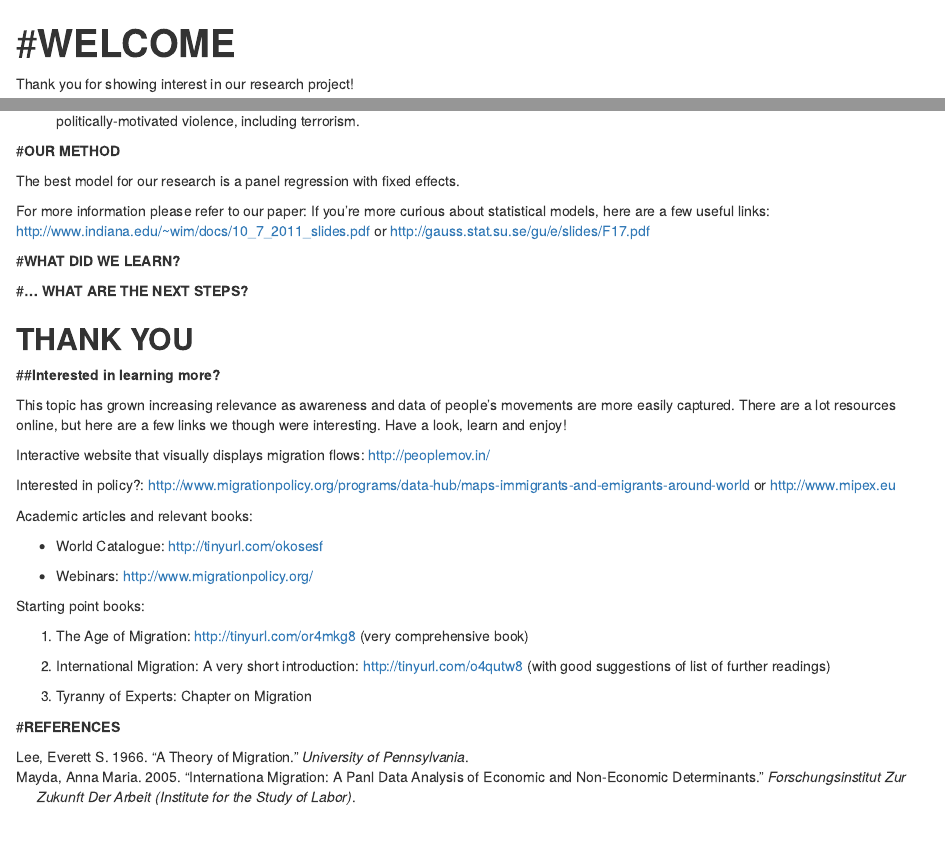
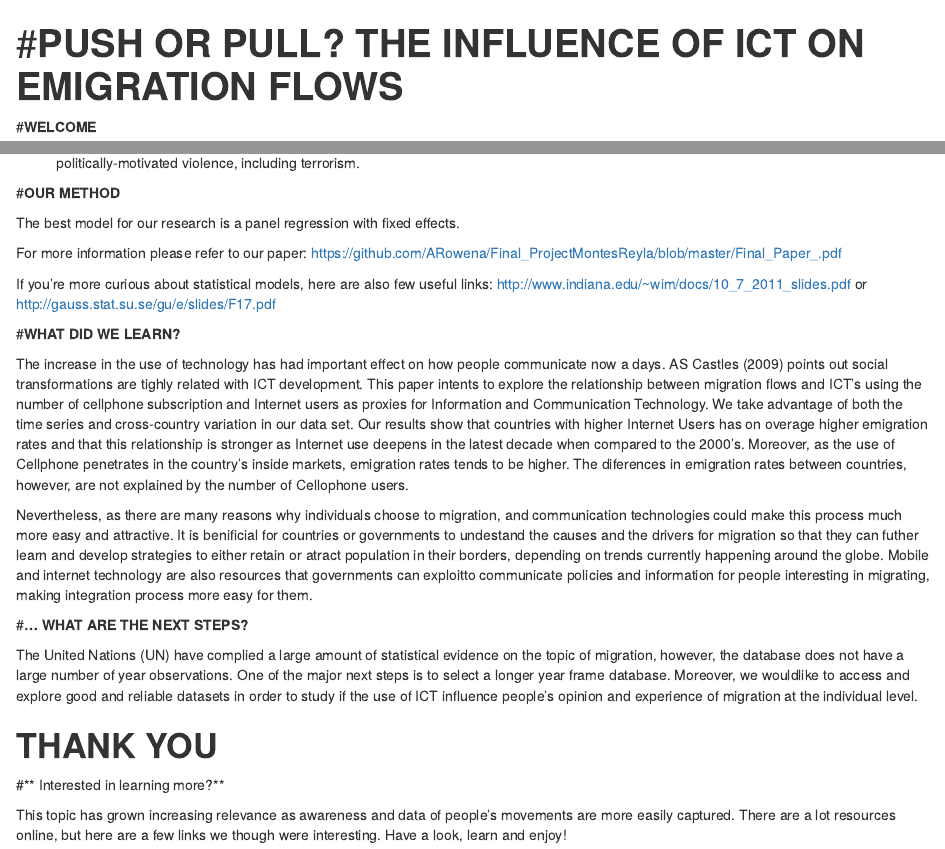
Before and after one commit to ARowena/Final_ProjectMontesReyla, an R Markdown document (index.Rmd): the page in a window 1100 px wide, from its top, and a second part further down, joined at a grey line. Rendered offline with R 4.5, knitr and Pandoc, with nearby package versions; a font, style sheet, LaTeX package, included part or bibliography that could not be used is replaced or left out.

Commit message:
Update index.Rmd

````diff
--- a/index.Rmd
+++ b/index.Rmd
@@ -1,9 +1,9 @@
 ---
-title: "#**WELCOME**"
+title: "#**PUSH OR PULL? THE INFLUENCE OF ICT ON EMIGRATION FLOWS**"
 output: html_document
 theme: journal
 authors: ANA CECILIA MONTES and AYRA ROWENA REYLA
-bibliography: referencesreylamontes.bib
+bibliography: referencesreylamontes2.bib
 ---
 
 
@@ -14,6 +14,7 @@
 #library('shinythemes')
 
 ```
+#**WELCOME**
 
 Thank you for showing interest in our research project!
 
@@ -56,26 +57,28 @@
 
 The best model for our research is a panel regression with fixed effects.
 
-For more information please refer to our paper:
-If you're more curious about statistical models, here are a few useful links: http://www.indiana.edu/~wim/docs/10_7_2011_slides.pdf or http://gauss.stat.su.se/gu/e/slides/F17.pdf
+For more information please refer to our paper: https://github.com/ARowena/Final_ProjectMontesReyla/blob/master/Final_Paper_.pdf
+
+If you're more curious about statistical models, here are also few useful links: http://www.indiana.edu/~wim/docs/10_7_2011_slides.pdf or http://gauss.stat.su.se/gu/e/slides/F17.pdf
 
 #**WHAT DID WE LEARN?**
+
+The increase in the use of technology has had important effect on how people communicate now a days. AS Castles (2009) points out social transformations are tighly related with ICT development. This paper intents to explore the relationship between migration flows and ICT's using the number of cellphone subscription and Internet users as proxies for Information and  Communication Technology. We take advantage of both the time series and cross-country variation in our data set. Our results show that countries with higher Internet Users has on overage higher emigration rates and that this relationship is stronger as Internet use deepens in the latest decade when compared to the 2000's. Moreover, as the use of Cellphone penetrates in the country's inside markets, emigration rates tends to be higher. The diferences in emigration rates between countries, however, are not explained by the number of Cellophone users.
+
+Nevertheless, as there are many reasons why individuals choose to migration, and communication technologies could make this process much more easy and attractive. It is benificial for countries or governments to undestand the causes and the drivers for migration so that they can futher learn and develop strategies to either retain or atract population in their borders, depending on trends currently happening around the globe. Mobile and internet technology are also resources that governments can exploitto communicate policies and information for people interesting in migrating, making integration process more easy for them.
+
+#**... WHAT ARE THE NEXT STEPS?**
+
+The United Nations (UN) have complied a large amount of statistical evidence on the topic of migration, however, the database does not have a large number of year observations. One of the major next steps is to select a longer year frame database. Moreover, we wouldlike to  access and explore good and reliable datasets in order to study if the use of ICT influence people's opinion and experience of migration at the individual level.
 
 
 
 
 
-#**... WHAT ARE THE NEXT STEPS?**
+# **THANK YOU**
 
 
-
-
-
-
-## **THANK YOU**
-
-
-##**Interested in learning more?**
+#** Interested in learning more?**
 
 This topic has grown increasing relevance as awareness and data of people's movements are more easily captured. There are a lot resources online, but here are a few links we though were interesting. Have a look, learn and enjoy!
 
````
Also changed, not shown: index.Rmd (5 more changed lines).
